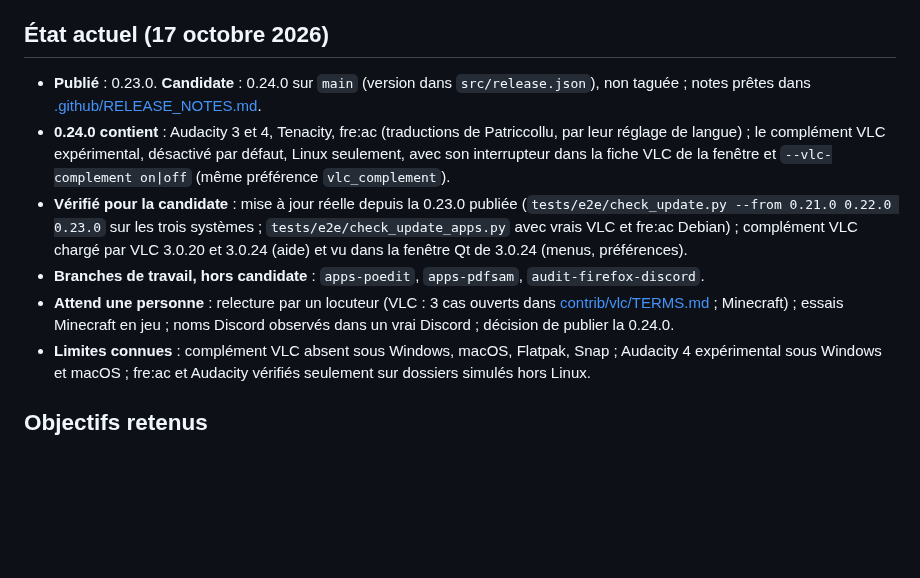
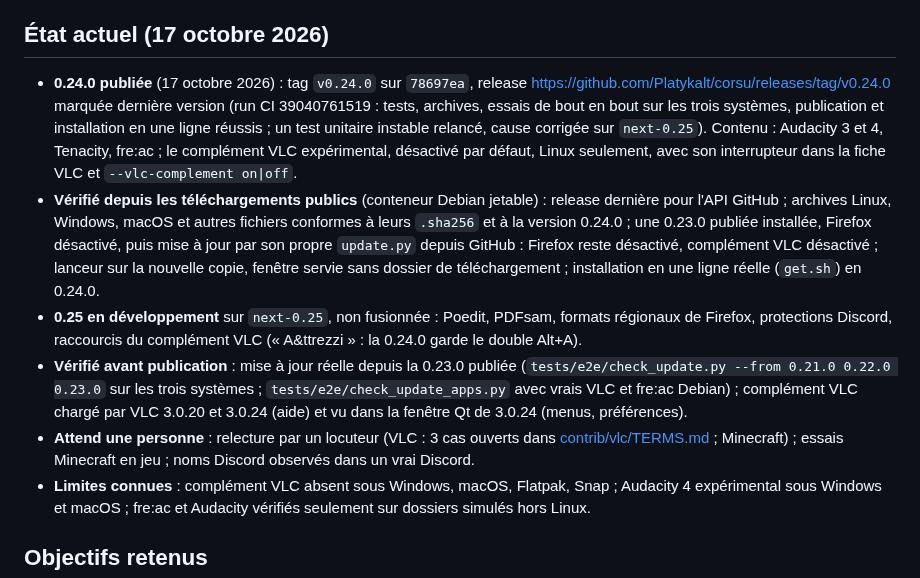
Before and after one commit to Platykalt/corsu, a Markdown page: docs/continuite.md, the part around the change. Rendered like a GitHub page; blank space fills up the shorter version.

Commit message:
Continuity: 0.24.0 published and checked from the public downloads; 0.25 in development on next-0.25
Co-Authored-By: Claude Opus 5.5 <noreply@anthropic.com>

```diff
--- a/docs/continuite.md
+++ b/docs/continuite.md
@@ -5,18 +5,25 @@ Les sections datées après « État actuel » sont l'historique : ce qui y est
 
 ## État actuel (17 octobre 2026)
 
-- **Publié** : 0.23.0. **Candidate** : 0.24.0 sur `main` (version dans `src/release.json`), non taguée ;
-  notes prêtes dans [.github/RELEASE_NOTES.md](../.github/RELEASE_NOTES.md).
-- **0.24.0 contient** : Audacity 3 et 4, Tenacity, fre:ac (traductions de Patriccollu, par leur réglage de langue) ;
-  le complément VLC expérimental, désactivé par défaut, Linux seulement, avec son interrupteur dans la fiche VLC de
-  la fenêtre et `--vlc-complement on|off` (même préférence `vlc_complement`).
-- **Vérifié pour la candidate** : mise à jour réelle depuis la 0.23.0 publiée (`tests/e2e/check_update.py --from
+- **0.24.0 publiée** (17 octobre 2026) : tag `v0.24.0` sur `78697ea`, release
+  https://github.com/Platykalt/corsu/releases/tag/v0.24.0 marquée dernière version (run CI 39040761519 : tests,
+  archives, essais de bout en bout sur les trois systèmes, publication et installation en une ligne réussis ; un
+  test unitaire instable relancé, cause corrigée sur `next-0.25`). Contenu : Audacity 3 et 4, Tenacity, fre:ac ; le
+  complément VLC expérimental, désactivé par défaut, Linux seulement, avec son interrupteur dans la fiche VLC et
+  `--vlc-complement on|off`.
+- **Vérifié depuis les téléchargements publics** (conteneur Debian jetable) : release dernière pour l'API GitHub ;
+  archives Linux, Windows, macOS et autres fichiers conformes à leurs `.sha256` et à la version 0.24.0 ; une 0.23.0
+  publiée installée, Firefox désactivé, puis mise à jour par son propre `update.py` depuis GitHub : Firefox reste
+  désactivé, complément VLC désactivé ; lanceur sur la nouvelle copie, fenêtre servie sans dossier de
+  téléchargement ; installation en une ligne réelle (`get.sh`) en 0.24.0.
+- **0.25 en développement** sur `next-0.25`, non fusionnée : Poedit, PDFsam, formats régionaux de Firefox,
+  protections Discord, raccourcis du complément VLC (« A&ttrezzi » : la 0.24.0 garde le double Alt+A).
+- **Vérifié avant publication** : mise à jour réelle depuis la 0.23.0 publiée (`tests/e2e/check_update.py --from
   0.21.0 0.22.0 0.23.0` sur les trois systèmes ; `tests/e2e/check_update_apps.py` avec vrais VLC et fre:ac Debian) ;
   complément VLC chargé par VLC 3.0.20 et 3.0.24 (aide) et vu dans la fenêtre Qt de 3.0.24 (menus, préférences).
-- **Branches de travail, hors candidate** : `apps-poedit`, `apps-pdfsam`, `audit-firefox-discord`.
 - **Attend une personne** : relecture par un locuteur (VLC : 3 cas ouverts dans
   [contrib/vlc/TERMS.md](../contrib/vlc/TERMS.md) ; Minecraft) ; essais Minecraft en jeu ; noms Discord observés
-  dans un vrai Discord ; décision de publier la 0.24.0.
+  dans un vrai Discord.
 - **Limites connues** : complément VLC absent sous Windows, macOS, Flatpak, Snap ; Audacity 4 expérimental sous
   Windows et macOS ; fre:ac et Audacity vérifiés seulement sur dossiers simulés hors Linux.
 
```
